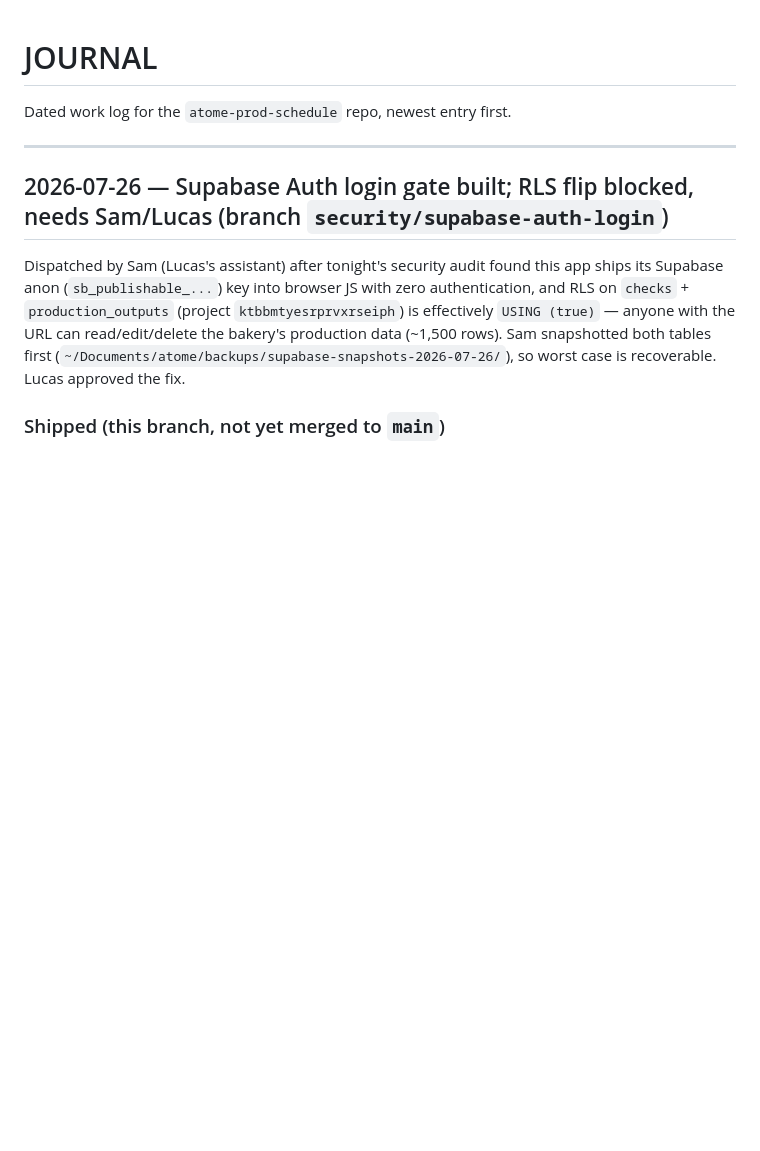
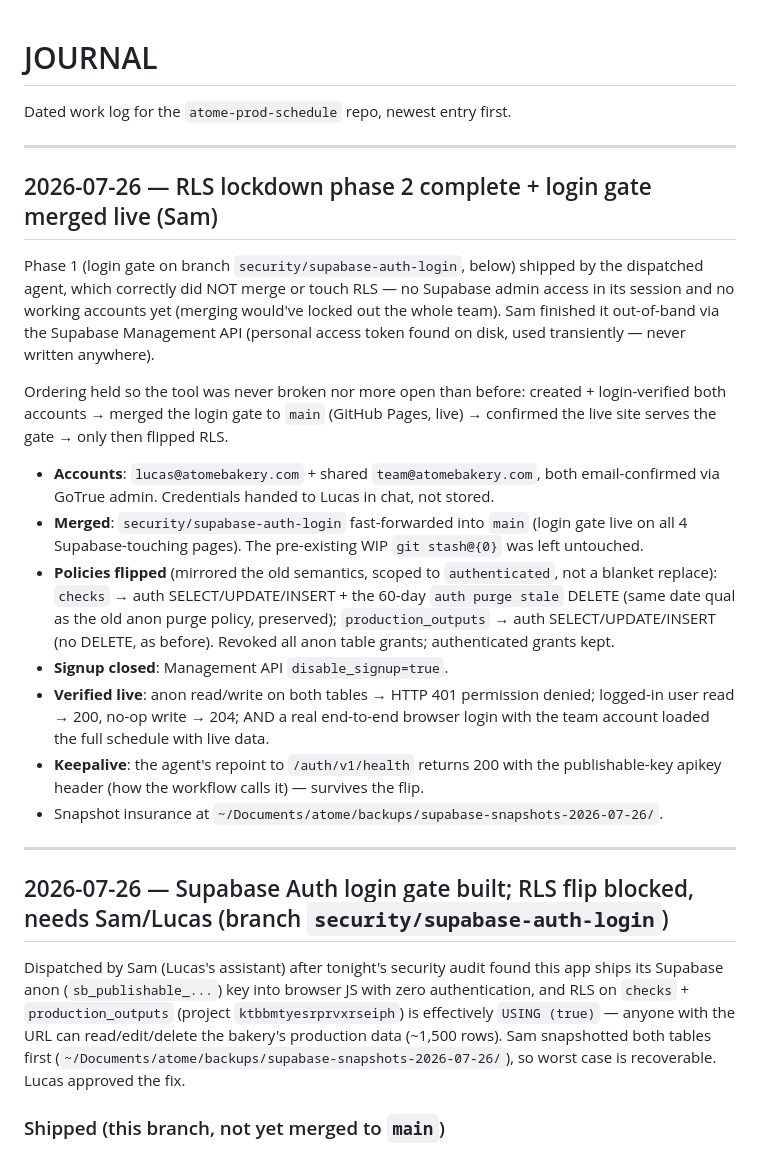
Before and after one commit to diesirae1908/atome-prod-schedule, a Markdown page: JOURNAL.md, the part around the change. Rendered like a GitHub page; blank space fills up the shorter version.

Commit message:
JOURNAL: RLS lockdown phase 2 complete (login gate merged live, policies authenticated-only, signup disabled, verified end-to-end)
Co-authored-by: Cursor <cursoragent@cursor.com>

```diff
--- a/JOURNAL.md
+++ b/JOURNAL.md
@@ -1,6 +1,38 @@
 # JOURNAL
 
 Dated work log for the `atome-prod-schedule` repo, newest entry first.
+
+---
+
+## 2026-07-26 — RLS lockdown phase 2 complete + login gate merged live (Sam)
+
+Phase 1 (login gate on branch `security/supabase-auth-login`, below) shipped by
+the dispatched agent, which correctly did NOT merge or touch RLS — no Supabase
+admin access in its session and no working accounts yet (merging would've locked
+out the whole team). Sam finished it out-of-band via the Supabase Management API
+(personal access token found on disk, used transiently — never written anywhere).
+
+Ordering held so the tool was never broken nor more open than before: created +
+login-verified both accounts → merged the login gate to `main` (GitHub Pages,
+live) → confirmed the live site serves the gate → only then flipped RLS.
+
+- **Accounts**: `lucas@atomebakery.com` + shared `team@atomebakery.com`, both
+  email-confirmed via GoTrue admin. Credentials handed to Lucas in chat, not stored.
+- **Merged**: `security/supabase-auth-login` fast-forwarded into `main` (login gate
+  live on all 4 Supabase-touching pages). The pre-existing WIP `git stash@{0}` was
+  left untouched.
+- **Policies flipped** (mirrored the old semantics, scoped to `authenticated`, not a
+  blanket replace): `checks` → auth SELECT/UPDATE/INSERT + the 60-day `auth purge
+  stale` DELETE (same date qual as the old anon purge policy, preserved);
+  `production_outputs` → auth SELECT/UPDATE/INSERT (no DELETE, as before). Revoked
+  all anon table grants; authenticated grants kept.
+- **Signup closed**: Management API `disable_signup=true`.
+- **Verified live**: anon read/write on both tables → HTTP 401 permission denied;
+  logged-in user read → 200, no-op write → 204; AND a real end-to-end browser login
+  with the team account loaded the full schedule with live data.
+- **Keepalive**: the agent's repoint to `/auth/v1/health` returns 200 with the
+  publishable-key apikey header (how the workflow calls it) — survives the flip.
+- Snapshot insurance at `~/Documents/atome/backups/supabase-snapshots-2026-07-26/`.
 
 ---
 
```
